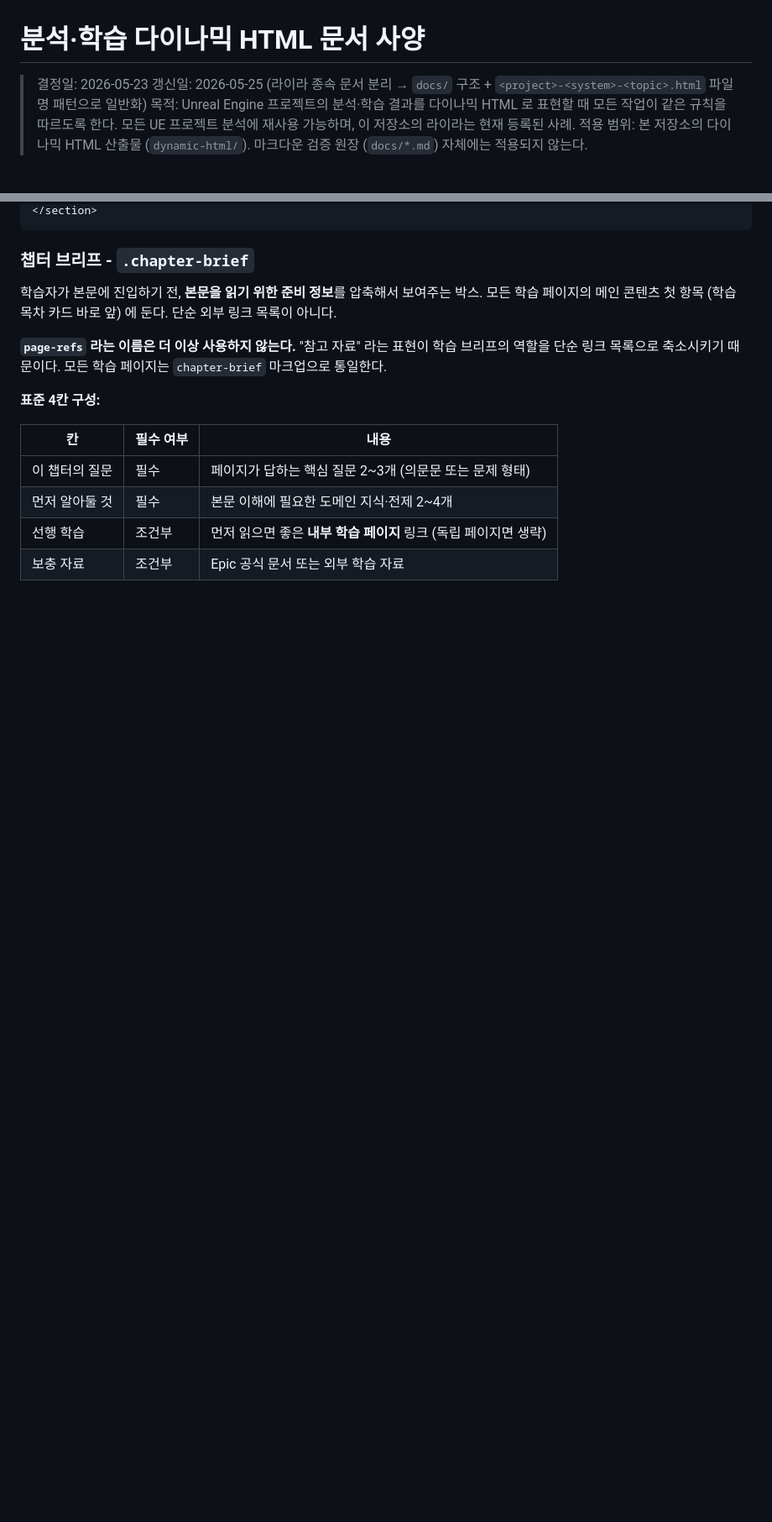
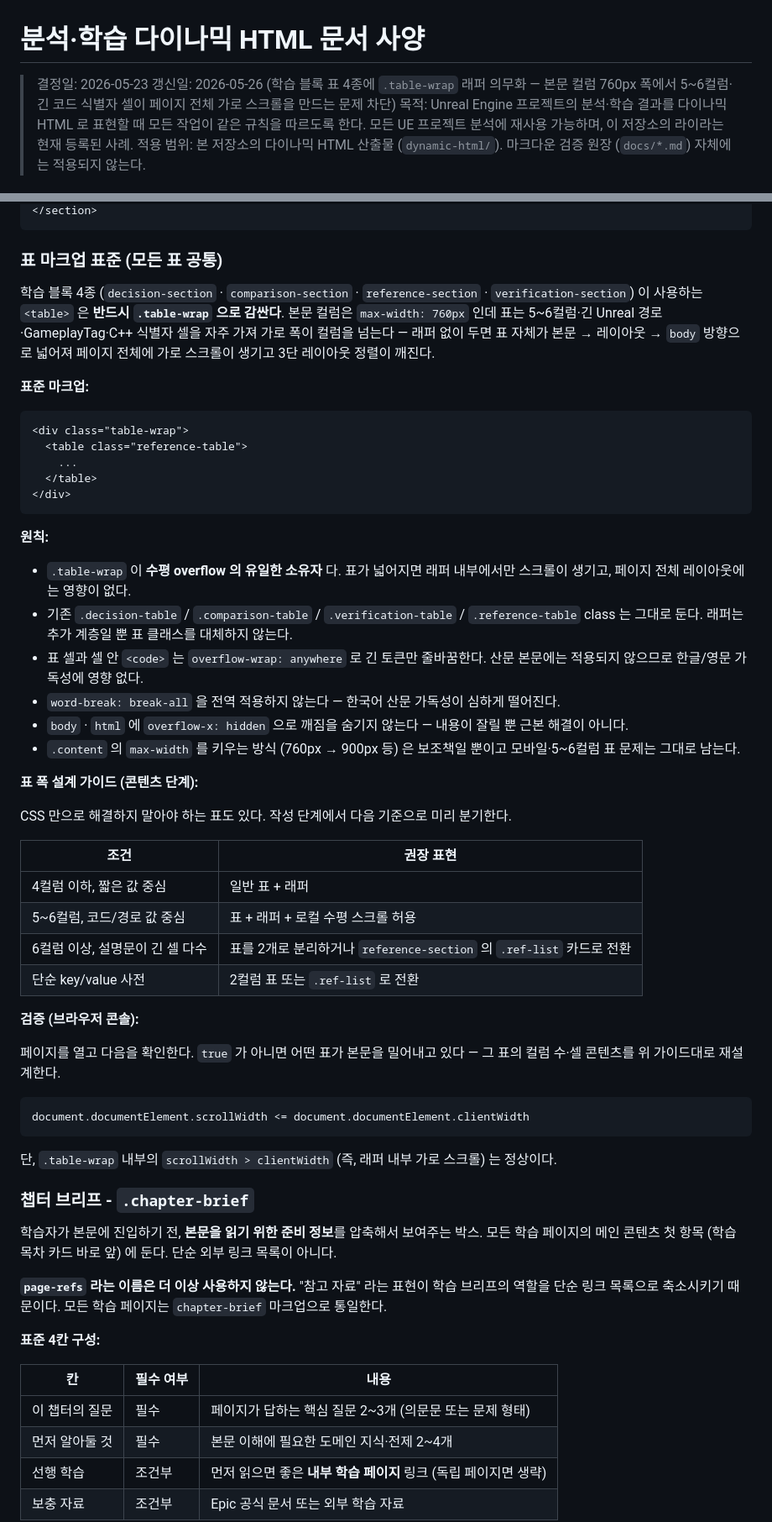
Before and after one commit to bong9tutor/docs-LyraStarterGame, a Markdown page: docs/dynamic-html-spec.md, 2 parts joined by grey strips. Shown at 84% size. Rendered like a GitHub page; blank space fills up the shorter version.

````diff
--- a/docs/dynamic-html-spec.md
+++ b/docs/dynamic-html-spec.md
@@ -1,7 +1,7 @@
 # 분석·학습 다이나믹 HTML 문서 사양
 
 > 결정일: 2026-05-23
-> 갱신일: 2026-05-25 (라이라 종속 문서 분리 → `docs/` 구조 + `<project>-<system>-<topic>.html` 파일명 패턴으로 일반화)
+> 갱신일: 2026-05-26 (학습 블록 표 4종에 `.table-wrap` 래퍼 의무화 — 본문 컬럼 760px 폭에서 5~6컬럼·긴 코드 식별자 셀이 페이지 전체 가로 스크롤을 만드는 문제 차단)
 > 목적: Unreal Engine 프로젝트의 분석·학습 결과를 다이나믹 HTML 로 표현할 때 모든 작업이 같은 규칙을 따르도록 한다. 모든 UE 프로젝트 분석에 재사용 가능하며, 이 저장소의 라이라는 현재 등록된 사례.
 > 적용 범위: 본 저장소의 다이나믹 HTML 산출물 (`dynamic-html/`). 마크다운 검증 원장 (`docs/*.md`) 자체에는 적용되지 않는다.
 
@@ -506,5 +514,49 @@ Linear 의 라임 그린(`#e4f222`) 시그니처와 Inter/Berkeley Mono 폰트
 </section>
 ```
+
+### 표 마크업 표준 (모든 표 공통)
+
+학습 블록 4종 (`decision-section` · `comparison-section` · `reference-section` · `verification-section`) 이 사용하는 `<table>` 은 **반드시 `.table-wrap` 으로 감싼다**. 본문 컬럼은 `max-width: 760px` 인데 표는 5~6컬럼·긴 Unreal 경로·GameplayTag·C++ 식별자 셀을 자주 가져 가로 폭이 컬럼을 넘는다 — 래퍼 없이 두면 표 자체가 본문 → 레이아웃 → `body` 방향으로 넓어져 페이지 전체에 가로 스크롤이 생기고 3단 레이아웃 정렬이 깨진다.
+
+**표준 마크업:**
+
+```html
+<div class="table-wrap">
+  <table class="reference-table">
+    ...
+  </table>
+</div>
+```
+
+**원칙:**
+
+- `.table-wrap` 이 **수평 overflow 의 유일한 소유자** 다. 표가 넓어지면 래퍼 내부에서만 스크롤이 생기고, 페이지 전체 레이아웃에는 영향이 없다.
+- 기존 `.decision-table` / `.comparison-table` / `.verification-table` / `.reference-table` class 는 그대로 둔다. 래퍼는 추가 계층일 뿐 표 클래스를 대체하지 않는다.
+- 표 셀과 셀 안 `<code>` 는 `overflow-wrap: anywhere` 로 긴 토큰만 줄바꿈한다. 산문 본문에는 적용되지 않으므로 한글/영문 가독성에 영향 없다.
+- `word-break: break-all` 을 전역 적용하지 않는다 — 한국어 산문 가독성이 심하게 떨어진다.
+- `body` · `html` 에 `overflow-x: hidden` 으로 깨짐을 숨기지 않는다 — 내용이 잘릴 뿐 근본 해결이 아니다.
+- `.content` 의 `max-width` 를 키우는 방식 (760px → 900px 등) 은 보조책일 뿐이고 모바일·5~6컬럼 표 문제는 그대로 남는다.
+
+**표 폭 설계 가이드 (콘텐츠 단계):**
+
+CSS 만으로 해결하지 말아야 하는 표도 있다. 작성 단계에서 다음 기준으로 미리 분기한다.
+
+| 조건 | 권장 표현 |
+|------|-----------|
+| 4컬럼 이하, 짧은 값 중심 | 일반 표 + 래퍼 |
+| 5~6컬럼, 코드/경로 값 중심 | 표 + 래퍼 + 로컬 수평 스크롤 허용 |
+| 6컬럼 이상, 설명문이 긴 셀 다수 | 표를 2개로 분리하거나 `reference-section` 의 `.ref-list` 카드로 전환 |
+| 단순 key/value 사전 | 2컬럼 표 또는 `.ref-list` 로 전환 |
+
+**검증 (브라우저 콘솔):**
+
+페이지를 열고 다음을 확인한다. `true` 가 아니면 어떤 표가 본문을 밀어내고 있다 — 그 표의 컬럼 수·셀 콘텐츠를 위 가이드대로 재설계한다.
+
+```js
+document.documentElement.scrollWidth <= document.documentElement.clientWidth
+```
+
+단, `.table-wrap` 내부의 `scrollWidth > clientWidth` (즉, 래퍼 내부 가로 스크롤) 는 정상이다.
 
 ### 챕터 브리프 - `.chapter-brief`
 
````
Also changed, not shown: other parts of docs/dynamic-html-spec.md (+47 -35 lines), docs/documentation-workflow.md (+2 -1 lines).
